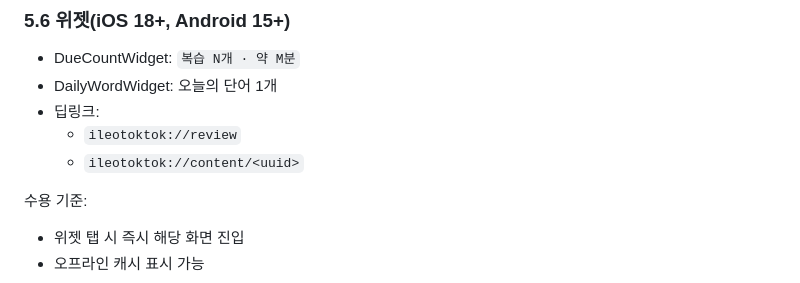
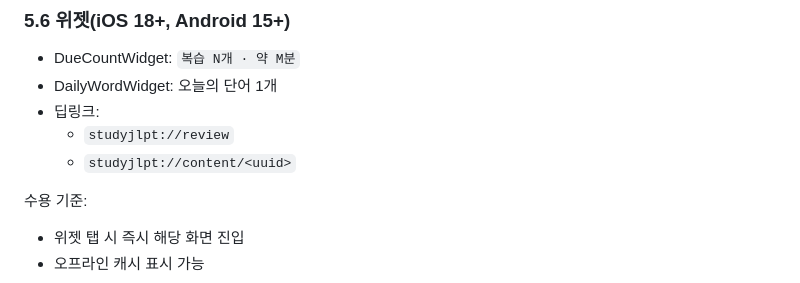
Before and after one commit to gaeng2y/study-jlpt, a Markdown page: PRD-일어톡톡.md, the part around the change. Rendered like a GitHub page.

Commit message:
Align PRD deep link scheme to studyjlpt

```diff
--- a/PRD-일어톡톡.md
+++ b/PRD-일어톡톡.md
@@ -101,8 +101,8 @@
 - DueCountWidget: `복습 N개 · 약 M분`
 - DailyWordWidget: 오늘의 단어 1개
 - 딥링크:
-  - `ileotoktok://review`
-  - `ileotoktok://content/<uuid>`
+  - `studyjlpt://review`
+  - `studyjlpt://content/<uuid>`
 
 수용 기준:
 - 위젯 탭 시 즉시 해당 화면 진입
```
